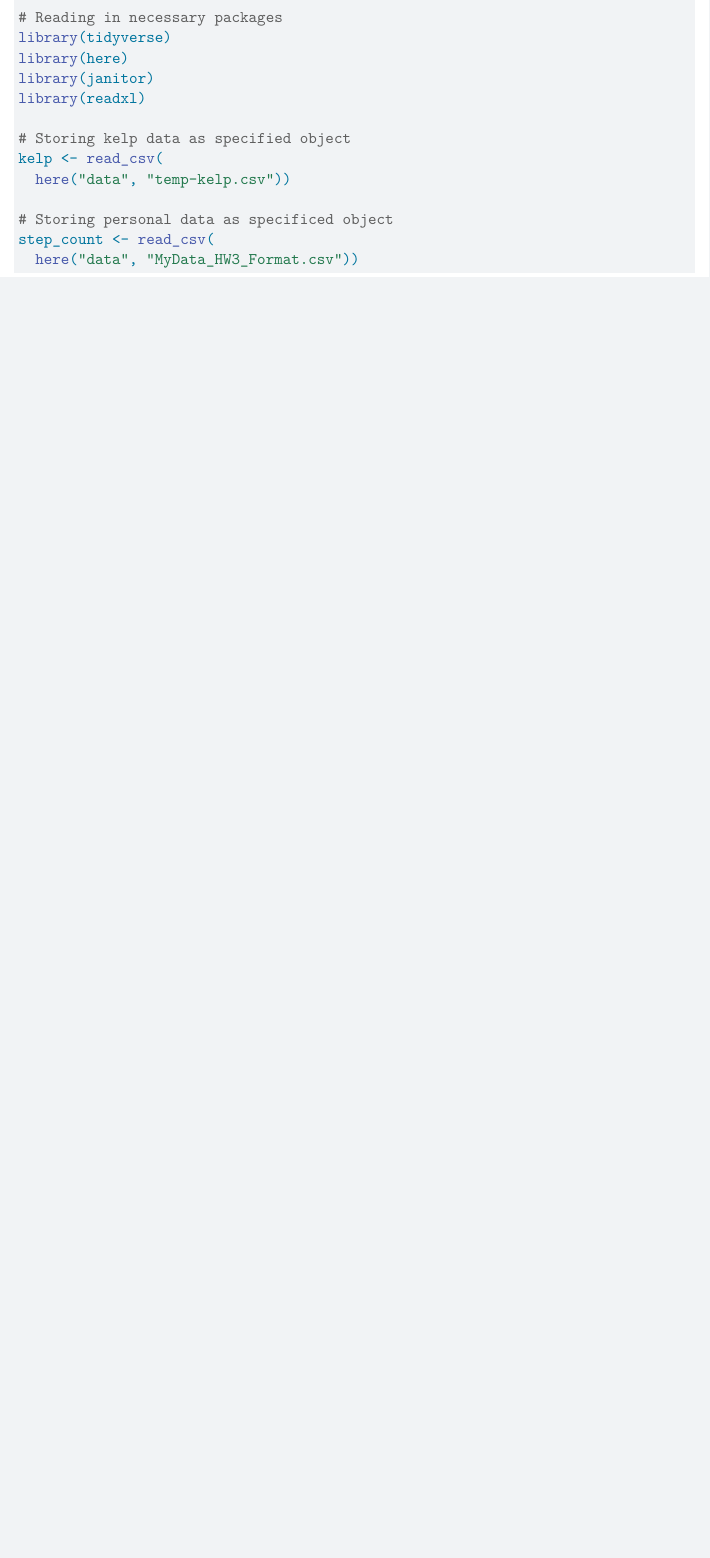
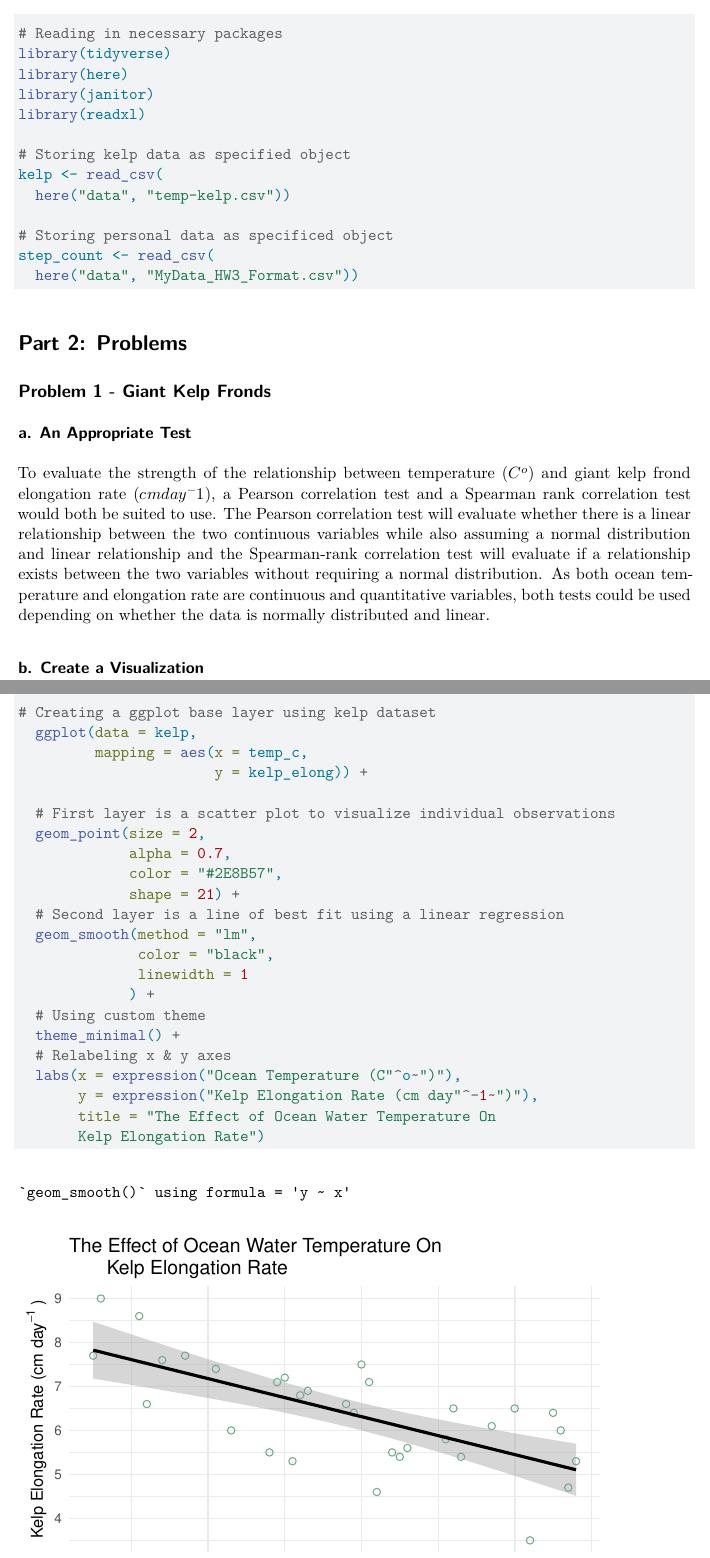
Before and after one commit to meschoen76/ENVS-193DS_homework-03, a Quarto document (code/MSchoen_HW3.qmd): part of the page before the commit and two parts of pages 1 and 2 of 3 after it, the two joined at a grey line, cut so that both start at the same text, the shorter picture padded with empty space. Rendered offline with R 4.5, knitr and Pandoc in place of Quarto, then LaTeX, with nearby package versions.

Commit message:
Data visualization

````diff
--- a/code/MSchoen_HW3.qmd
+++ b/code/MSchoen_HW3.qmd
@@ -26,3 +26,39 @@
 step_count <- read_csv(
   here("data", "MyData_HW3_Format.csv"))
 ```
+
+# Part 2: Problems
+
+## Problem 1 - Giant Kelp Fronds
+
+### a. An Appropriate Test
+
+To evaluate the strength of the relationship between temperature ($C^o$) and giant kelp frond elongation rate ($cm day^-1$), a Pearson correlation test and a Spearman rank correlation test would both be suited to use. The Pearson correlation test will evaluate whether there is a linear relationship between the two continuous variables while also assuming a normal distribution and linear relationship and the Spearman-rank correlation test will evaluate if a relationship exists between the two variables without requiring a normal distribution. As both ocean temperature and elongation rate are continuous and quantitative variables, both tests could be used depending on whether the data is normally distributed and linear.
+
+### b. Create a Visualization
+
+```{r}
+#| label: data-visualization
+
+# Creating a ggplot base layer using kelp dataset
+  ggplot(data = kelp,
+         mapping = aes(x = temp_c,
+                       y = kelp_elong)) +
+
+  # First layer is a scatter plot to visualize individual observations
+  geom_point(size = 2,
+             alpha = 0.7,
+             color = "#2E8B57",
+             shape = 21) +
+  # Second layer is a line of best fit using a linear regression
+  geom_smooth(method = "lm",
+              color = "black",
+              linewidth = 1
+             ) +
+  # Using custom theme
+  theme_minimal() +
+  # Relabeling x & y axes
+  labs(x = expression("Ocean Temperature (C"^o~")"),
+       y = expression("Kelp Elongation Rate (cm day"^-1~")"),
+       title = "The Effect of Ocean Water Temperature On
+       Kelp Elongation Rate")
````
Also changed, not shown: code/MSchoen_HW3.qmd (44 more changed lines), 1 other file.
